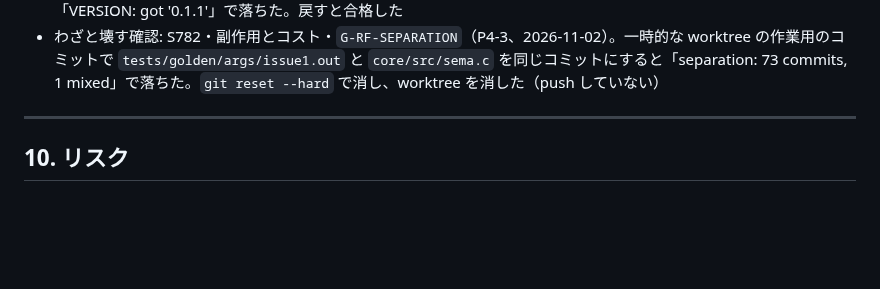
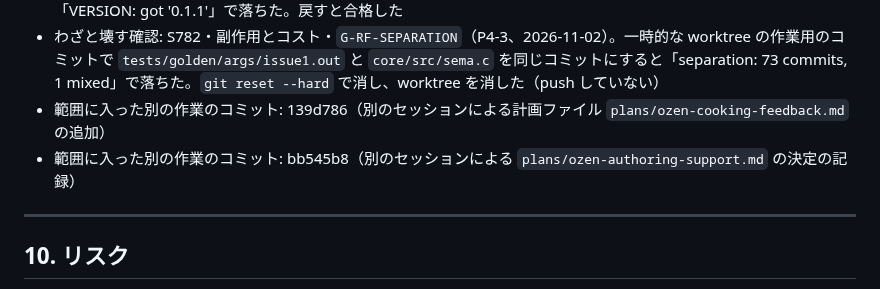
Before and after one commit to atsuki-seo/Ozen, a Markdown page: plans/ozen-quantity-checks.md, the part around the change. Drawn GitHub-style; blank space fills up the shorter version.

Commit message:
Exclude two more commits of other sessions from G-QC-SCOPE
Co-Authored-By: Claude Opus 5.5 <noreply@anthropic.com>

```diff
--- a/plans/ozen-quantity-checks.md
+++ b/plans/ozen-quantity-checks.md
@@ -1000,6 +1000,8 @@ Claude は機械的なゴールまでを担当する。以下はユーザーが
 - わざと壊す確認: S753・前提の固定・`G-QC-SCOPE`（P4-3、2026-11-02）。タグ `qc-start` を手元で `qc-start-moved` に付け替えると「tag qc-start: got ''」で落ちた。`qc-start` を `0b4b4eb` に戻した
 - わざと壊す確認: S754・副作用とコスト・`G-QC-VERSION`（P4-3、2026-11-02）。`VERSION` を `0.1.1` にすると「VERSION: got '0.1.1'」で落ちた。戻すと合格した
 - わざと壊す確認: S782・副作用とコスト・`G-RF-SEPARATION`（P4-3、2026-11-02）。一時的な worktree の作業用のコミットで `tests/golden/args/issue1.out` と `core/src/sema.c` を同じコミットにすると「separation: 73 commits, 1 mixed」で落ちた。`git reset --hard` で消し、worktree を消した（push していない）
+- 範囲に入った別の作業のコミット: 139d786（別のセッションによる計画ファイル `plans/ozen-cooking-feedback.md` の追加）
+- 範囲に入った別の作業のコミット: bb545b8（別のセッションによる `plans/ozen-authoring-support.md` の決定の記録）
 
 ---
 
```
